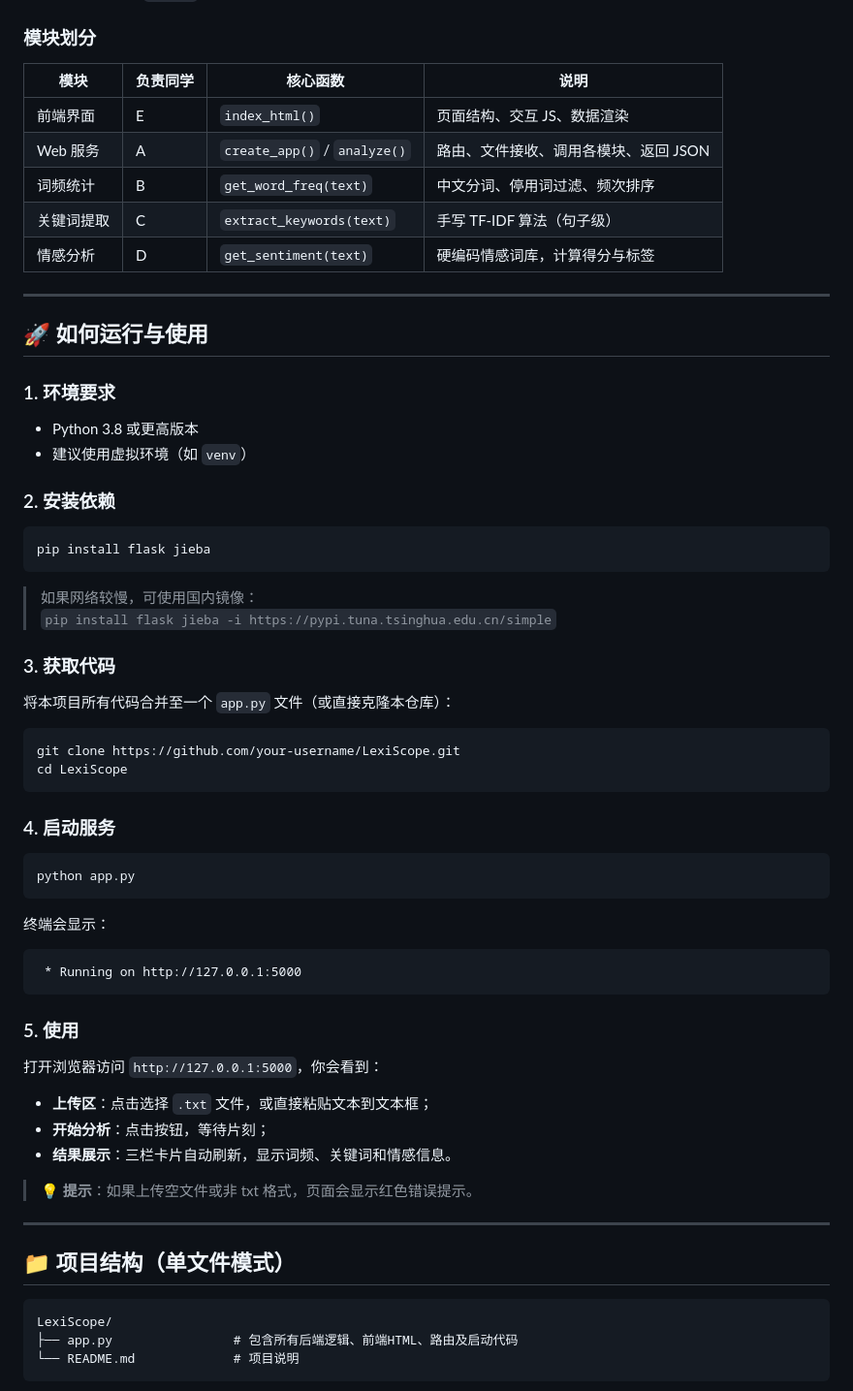
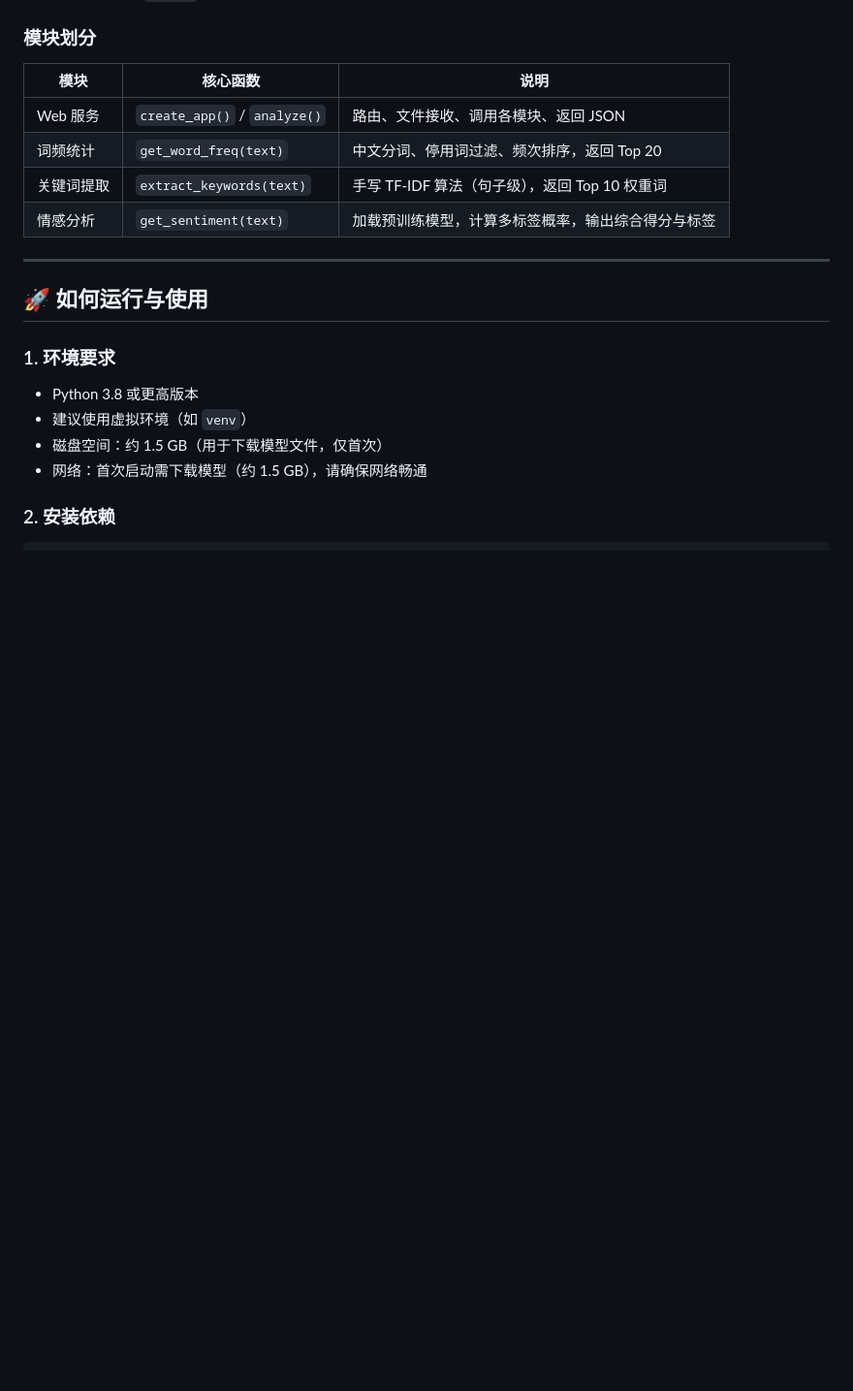
Before and after one commit to Bistu-OSSDT-2026/LexiScope, a Markdown page: README.md, the part around one of its changes. Shown at 97% size. Drawn GitHub-style; blank space fills up the shorter version.

````diff
--- a/README.md
+++ b/README.md
@@ -69,68 +73,24 @@ LexiScope 通过自动化文本分析技术，**降低分析门槛**，让信息
 
 ### 模块划分
 
-| 模块 | 负责同学 | 核心函数 | 说明 |
-|------|----------|----------|------|
-| 前端界面 | E | `index_html()` | 页面结构、交互 JS、数据渲染 |
-| Web 服务 | A | `create_app()` / `analyze()` | 路由、文件接收、调用各模块、返回 JSON |
-| 词频统计 | B | `get_word_freq(text)` | 中文分词、停用词过滤、频次排序 |
-| 关键词提取 | C | `extract_keywords(text)` | 手写 TF‑IDF 算法（句子级） |
-| 情感分析 | D | `get_sentiment(text)` | 硬编码情感词库，计算得分与标签 |
+| 模块 | 核心函数 | 说明 |
+|------|----------|------|
+| Web 服务 | `create_app()` / `analyze()` | 路由、文件接收、调用各模块、返回 JSON |
+| 词频统计 | `get_word_freq(text)` | 中文分词、停用词过滤、频次排序，返回 Top 20 |
+| 关键词提取 | `extract_keywords(text)` | 手写 TF‑IDF 算法（句子级），返回 Top 10 权重词 |
+| 情感分析 | `get_sentiment(text)` | 加载预训练模型，计算多标签概率，输出综合得分与标签 |
 
 ---
 
 ## 🚀 如何运行与使用
 
 ### 1. 环境要求
+
 - Python 3.8 或更高版本
 - 建议使用虚拟环境（如 `venv`）
+- 磁盘空间：约 1.5 GB（用于下载模型文件，仅首次）
+- 网络：首次启动需下载模型（约 1.5 GB），请确保网络畅通
 
 ### 2. 安装依赖
 
 ```bash
-pip install flask jieba
-```
-
-> 如果网络较慢，可使用国内镜像：
-> `pip install flask jieba -i https://pypi.tuna.tsinghua.edu.cn/simple`
-
-### 3. 获取代码
-
-将本项目所有代码合并至一个 `app.py` 文件（或直接克隆本仓库）：
-
-```bash
-git clone https://github.com/your-username/LexiScope.git
-cd LexiScope
-```
-
-### 4. 启动服务
-
-```bash
-python app.py
-```
-
-终端会显示：
-```
- * Running on http://127.0.0.1:5000
-```
-
-### 5. 使用
-
-打开浏览器访问 `http://127.0.0.1:5000`，你会看到：
-
-- **上传区**：点击选择 `.txt` 文件，或直接粘贴文本到文本框；
-- **开始分析**：点击按钮，等待片刻；
-- **结果展示**：三栏卡片自动刷新，显示词频、关键词和情感信息。
-
-> 💡 **提示**：如果上传空文件或非 txt 格式，页面会显示红色错误提示。
-
----
-
-## 📁 项目结构（单文件模式）
-
-```
-LexiScope/
-├── app.py                # 包含所有后端逻辑、前端HTML、路由及启动代码
-└── README.md             # 项目说明
-```
-
````
Also changed, not shown: other parts of README.md (+16 -35 lines).
